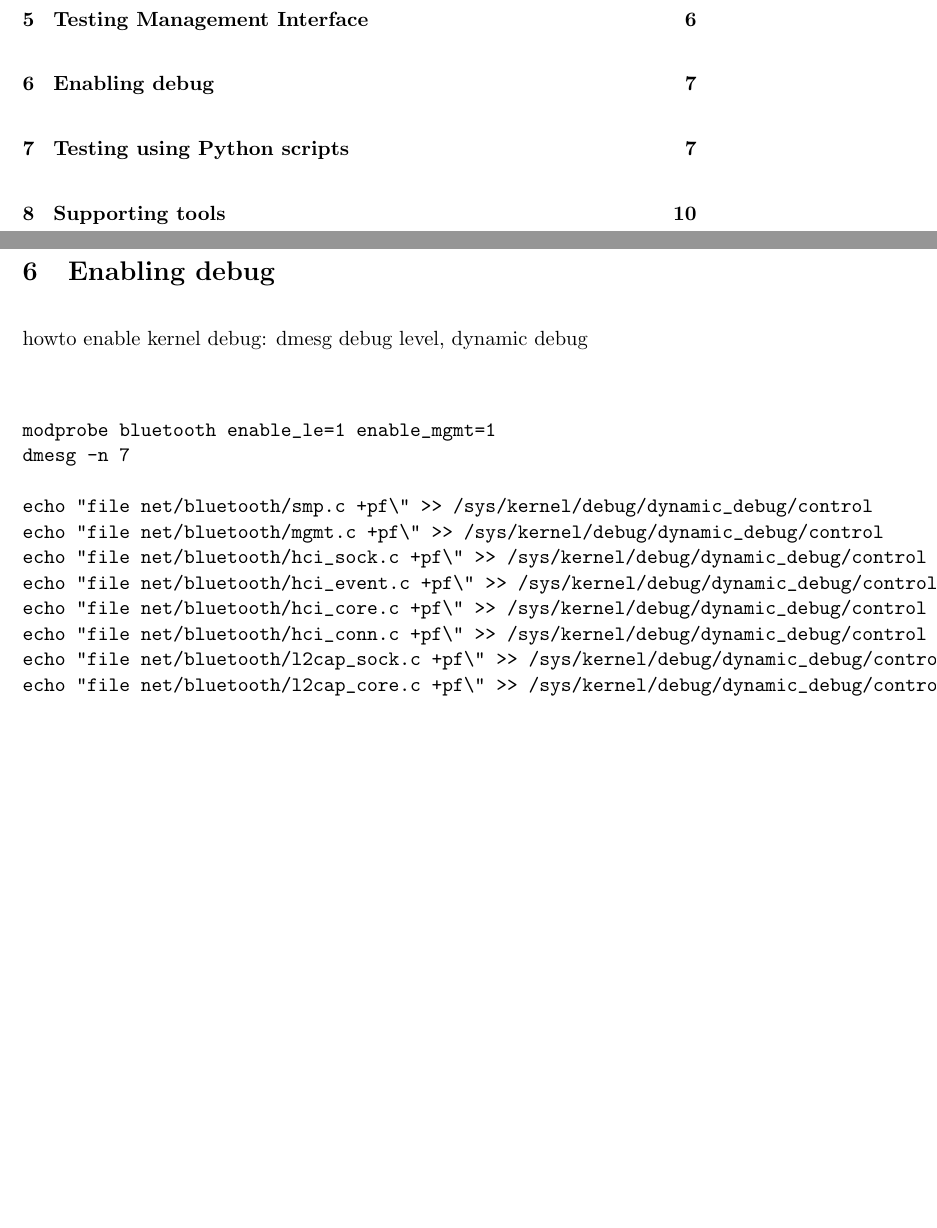
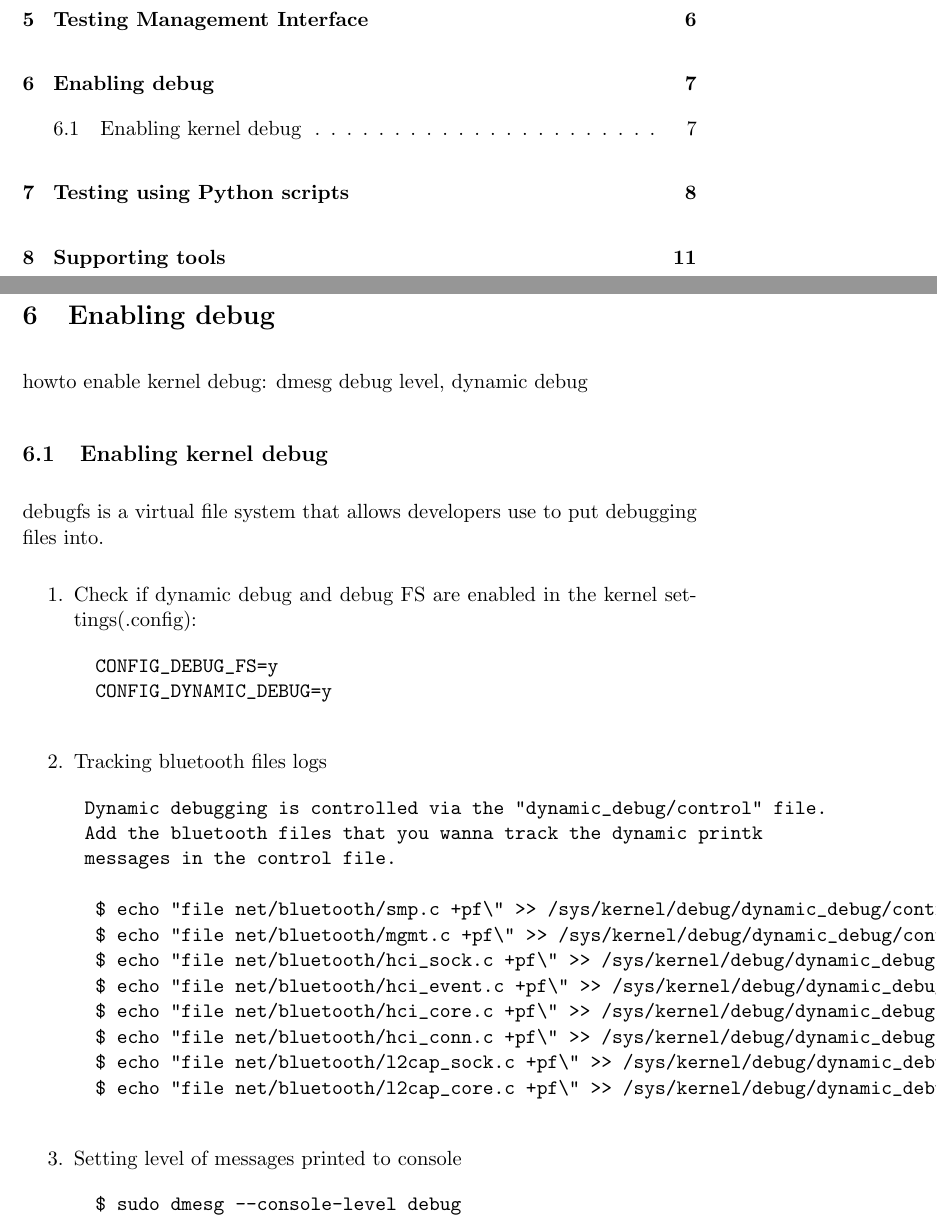
Before and after one commit to pcacjr/bluez-le-docs, a LaTeX document (howto.tex): two parts of pages 2 and 7 of 10 before the commit and two parts of pages 2 and 7 of 11 after it, joined at a grey line, cut so that both start at the same text, the shorter picture padded with empty space. Compiled offline with pdfLaTeX.

Commit message:
howto: Change Enable kernel debug section

```diff
--- a/howto.tex
+++ b/howto.tex
@@ -200,20 +200,41 @@ describe here how to pair and start discovery using btmgmt
 
 howto enable kernel debug: dmesg debug level, dynamic debug
 
-\begin{verbatim}
+\subsection{Enabling kernel debug}
 
-modprobe bluetooth enable_le=1 enable_mgmt=1
-dmesg -n 7
+debugfs is a virtual file system that allows developers use to put debugging files into.
 
-echo "file net/bluetooth/smp.c +pf\" >> /sys/kernel/debug/dynamic_debug/control
-echo "file net/bluetooth/mgmt.c +pf\" >> /sys/kernel/debug/dynamic_debug/control
-echo "file net/bluetooth/hci_sock.c +pf\" >> /sys/kernel/debug/dynamic_debug/control
-echo "file net/bluetooth/hci_event.c +pf\" >> /sys/kernel/debug/dynamic_debug/control
-echo "file net/bluetooth/hci_core.c +pf\" >> /sys/kernel/debug/dynamic_debug/control
-echo "file net/bluetooth/hci_conn.c +pf\" >> /sys/kernel/debug/dynamic_debug/control
-echo "file net/bluetooth/l2cap_sock.c +pf\" >> /sys/kernel/debug/dynamic_debug/control
-echo "file net/bluetooth/l2cap_core.c +pf\" >> /sys/kernel/debug/dynamic_debug/control
-\end{verbatim}
+\begin{enumerate}
+	\item Check if dynamic debug and debug FS are enabled in the kernel settings(.config):
+
+	\begin{verbatim}
+		CONFIG_DEBUG_FS=y
+		CONFIG_DYNAMIC_DEBUG=y
+	\end{verbatim}
+
+	\item Tracking bluetooth files logs
+
+	\begin{verbatim}
+	Dynamic debugging is controlled via the "dynamic_debug/control" file.
+	Add the bluetooth files that you wanna track the dynamic printk
+	messages in the control file.
+
+		$ echo "file net/bluetooth/smp.c +pf\" >> /sys/kernel/debug/dynamic_debug/control
+		$ echo "file net/bluetooth/mgmt.c +pf\" >> /sys/kernel/debug/dynamic_debug/control
+		$ echo "file net/bluetooth/hci_sock.c +pf\" >> /sys/kernel/debug/dynamic_debug/control
+		$ echo "file net/bluetooth/hci_event.c +pf\" >> /sys/kernel/debug/dynamic_debug/control
+		$ echo "file net/bluetooth/hci_core.c +pf\" >> /sys/kernel/debug/dynamic_debug/control
+		$ echo "file net/bluetooth/hci_conn.c +pf\" >> /sys/kernel/debug/dynamic_debug/control
+		$ echo "file net/bluetooth/l2cap_sock.c +pf\" >> /sys/kernel/debug/dynamic_debug/control
+		$ echo "file net/bluetooth/l2cap_core.c +pf\" >> /sys/kernel/debug/dynamic_debug/control
+	\end{verbatim}
+
+	\item Setting level of messages printed to console
+
+		\begin{verbatim}
+		$ sudo dmesg --console-level debug
+		\end{verbatim}
+\end{enumerate}
 
 \section{Testing using Python scripts}
 
```
